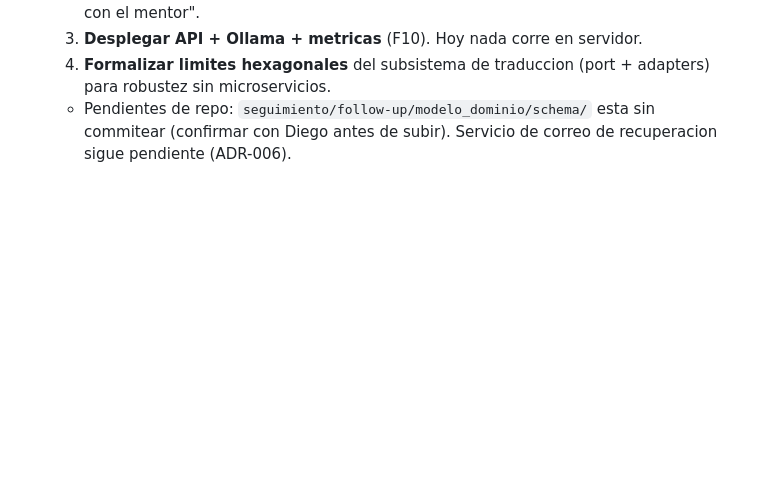
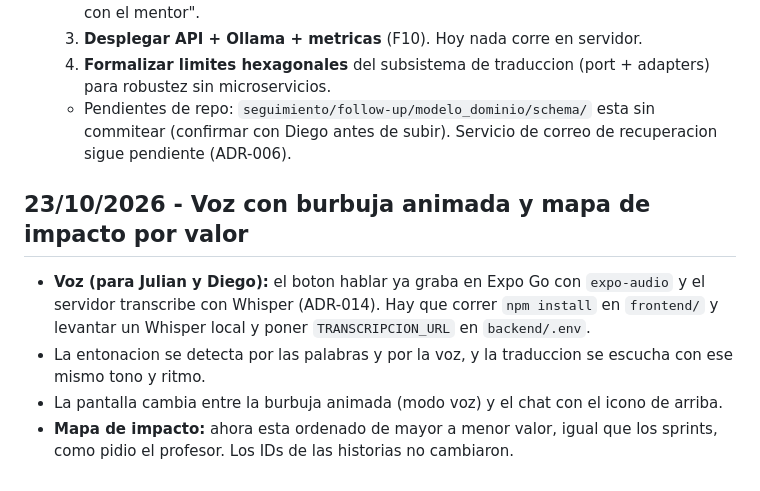
Before and after one commit to Dafatalk/talklate, a Markdown page: seguimiento/bitacora.md, the part around the change. Rendered like a GitHub page; blank space fills up the shorter version.

```diff
--- a/seguimiento/bitacora.md
+++ b/seguimiento/bitacora.md
@@ -77,3 +77,10 @@
   3. **Desplegar API + Ollama + metricas** (F10). Hoy nada corre en servidor.
   4. **Formalizar limites hexagonales** del subsistema de traduccion (port + adapters) para robustez sin microservicios.
   - Pendientes de repo: `seguimiento/follow-up/modelo_dominio/schema/` esta sin commitear (confirmar con Diego antes de subir). Servicio de correo de recuperacion sigue pendiente (ADR-006).
+
+## 23/10/2026 - Voz con burbuja animada y mapa de impacto por valor
+
+- **Voz (para Julian y Diego):** el boton hablar ya graba en Expo Go con `expo-audio` y el servidor transcribe con Whisper (ADR-014). Hay que correr `npm install` en `frontend/` y levantar un Whisper local y poner `TRANSCRIPCION_URL` en `backend/.env`.
+- La entonacion se detecta por las palabras y por la voz, y la traduccion se escucha con ese mismo tono y ritmo.
+- La pantalla cambia entre la burbuja animada (modo voz) y el chat con el icono de arriba.
+- **Mapa de impacto:** ahora esta ordenado de mayor a menor valor, igual que los sprints, como pidio el profesor. Los IDs de las historias no cambiaron.
```
Also changed, not shown: arquitectura/decisiones.md (+15 -0 lines), requerimientos/mapa_impacto.md (+42 -57 lines).
